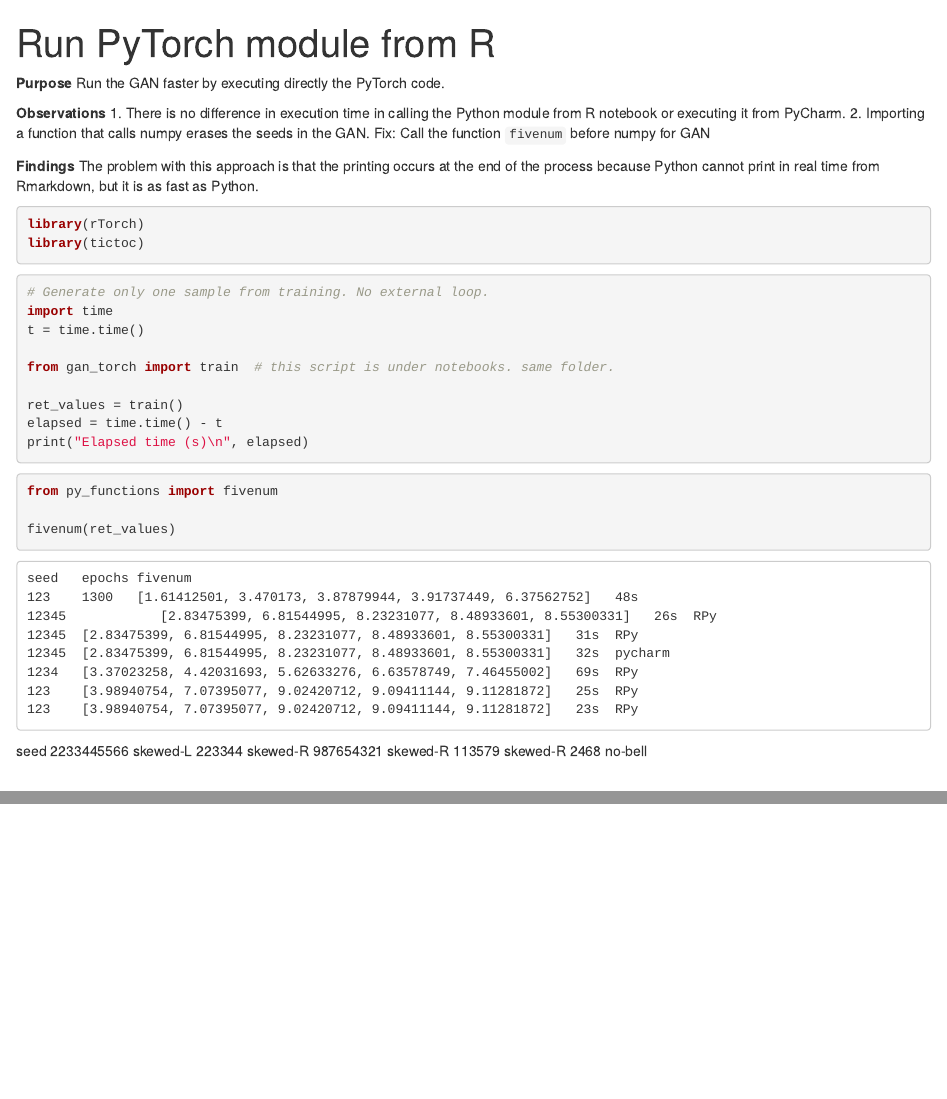
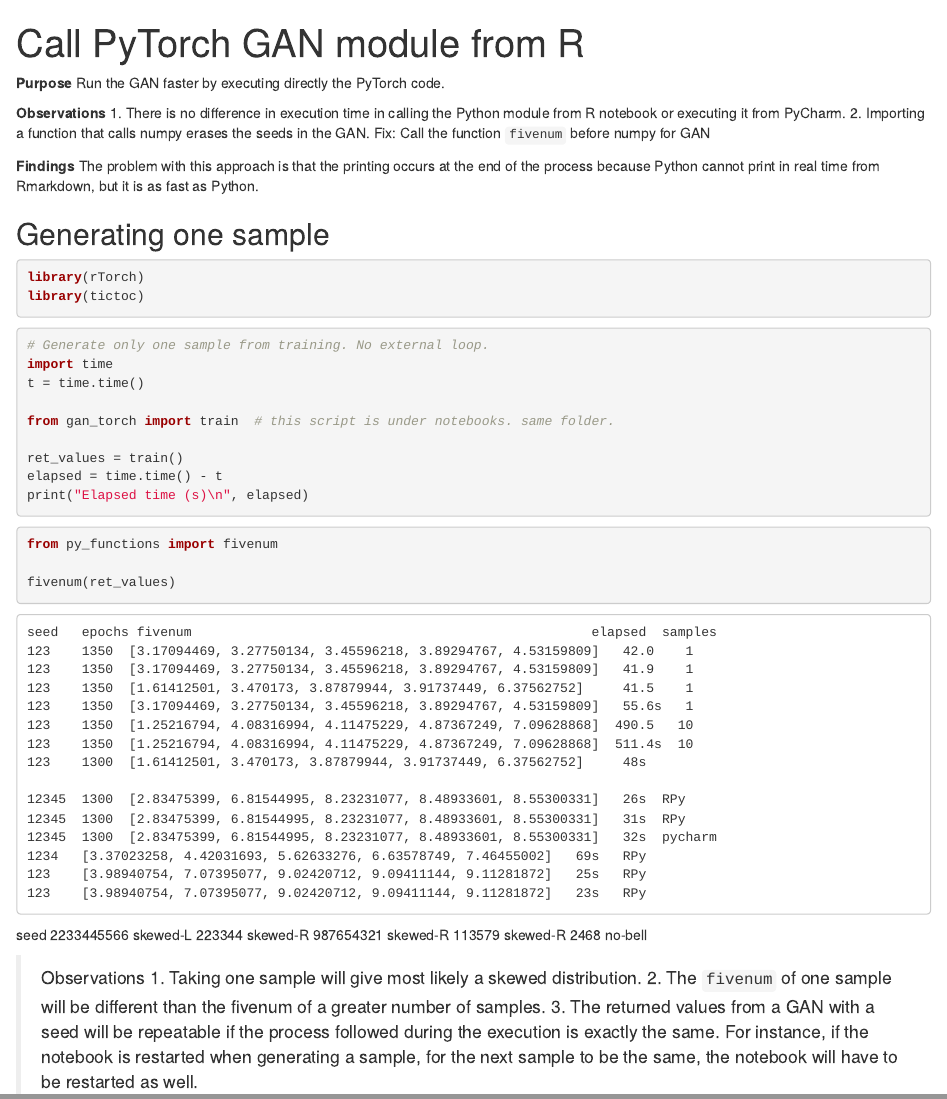
Before and after one commit to f0nzie/gan-rsuite, an R Markdown document (notebooks/2.9011-gan_whole_code.Rmd): the page in a window 1100 px wide, from its top, and a second part further down, joined at a grey line. Rendered offline with R 4.5, knitr and Pandoc, with nearby package versions; the code chunks are not run, so their results and figures are left out.

Commit message:
split file. add observations and measurements

````diff
--- a/notebooks/2.9011-gan_whole_code.Rmd
+++ b/notebooks/2.9011-gan_whole_code.Rmd
@@ -1,5 +1,5 @@
 ---
-title: "Run PyTorch module from R"
+title: "Call PyTorch GAN module from R"
 output: html_notebook
 ---
 
@@ -13,6 +13,8 @@ executing it from PyCharm.
 
 **Findings**
 The problem with this approach is that the printing occurs at the end of the process because Python cannot print in real time from Rmarkdown, but it is as fast as Python.
+
+## Generating one sample
 
 ```{r}
 library(rTorch)
@@ -40,14 +42,21 @@ fivenum(ret_values)
 ```
 
 ```
-seed   epochs fivenum
-123    1300   [1.61412501, 3.470173, 3.87879944, 3.91737449, 6.37562752]   48s
-12345            [2.83475399, 6.81544995, 8.23231077, 8.48933601, 8.55300331]   26s  RPy
-12345  [2.83475399, 6.81544995, 8.23231077, 8.48933601, 8.55300331]   31s  RPy
-12345  [2.83475399, 6.81544995, 8.23231077, 8.48933601, 8.55300331]   32s  pycharm
-1234   [3.37023258, 4.42031693, 5.62633276, 6.63578749, 7.46455002]   69s  RPy
-123    [3.98940754, 7.07395077, 9.02420712, 9.09411144, 9.11281872]   25s  RPy
-123    [3.98940754, 7.07395077, 9.02420712, 9.09411144, 9.11281872]   23s  RPy
+seed   epochs fivenum                                                   elapsed  samples
+123    1350  [3.17094469, 3.27750134, 3.45596218, 3.89294767, 4.53159809]   42.0    1
+123    1350  [3.17094469, 3.27750134, 3.45596218, 3.89294767, 4.53159809]   41.9    1
+123    1350  [1.61412501, 3.470173, 3.87879944, 3.91737449, 6.37562752]     41.5    1
+123    1350  [3.17094469, 3.27750134, 3.45596218, 3.89294767, 4.53159809]   55.6s   1
+123    1350  [1.25216794, 4.08316994, 4.11475229, 4.87367249, 7.09628868]  490.5   10
+123    1350  [1.25216794, 4.08316994, 4.11475229, 4.87367249, 7.09628868]  511.4s  10
+123    1300  [1.61412501, 3.470173, 3.87879944, 3.91737449, 6.37562752]     48s
+
+12345  1300  [2.83475399, 6.81544995, 8.23231077, 8.48933601, 8.55300331]   26s  RPy
+12345  1300  [2.83475399, 6.81544995, 8.23231077, 8.48933601, 8.55300331]   31s  RPy
+12345  1300  [2.83475399, 6.81544995, 8.23231077, 8.48933601, 8.55300331]   32s  pycharm
+1234   [3.37023258, 4.42031693, 5.62633276, 6.63578749, 7.46455002]   69s   RPy
+123    [3.98940754, 7.07395077, 9.02420712, 9.09411144, 9.11281872]   25s   RPy
+123    [3.98940754, 7.07395077, 9.02420712, 9.09411144, 9.11281872]   23s   RPy
 
 ```
 
@@ -57,3 +66,8 @@ seed
 987654321  skewed-R
 113579     skewed-R
 2468       no-bell
+
+> Observations
+1. Taking one sample will give most likely a skewed distribution.
+2. The `fivenum` of one sample will be different than the fivenum of a greater number of samples.
+3. The returned values from a GAN with a seed will be repeatable if the process followed during the execution is exactly the same. For instance, if the notebook is restarted when generating a sample, for the next sample to be the same, the notebook will have to be restarted as well.
````
